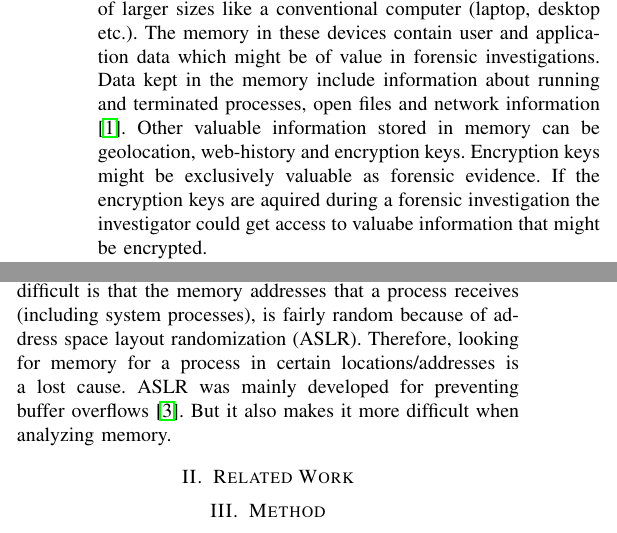
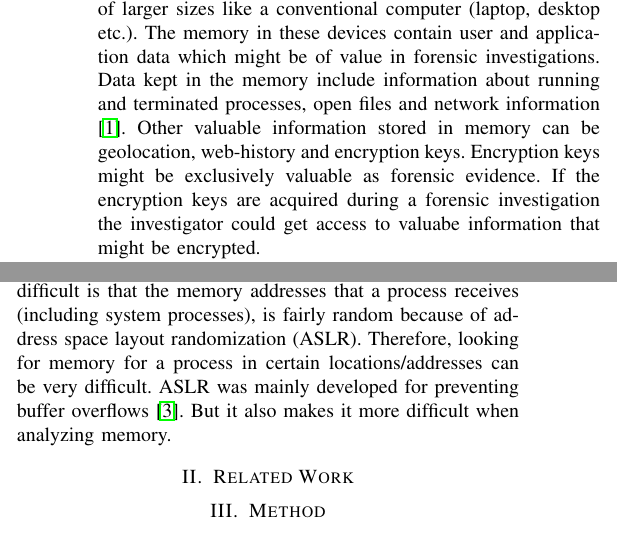
Before and after one commit to DownGoat/massive-tribble, a LaTeX paper (report/report.tex, which reads report/introduction/introduction.tex): two parts of the columns of page 1 of 6, joined at a grey line, cut so that both start at the same text. Compiled offline with pdfLaTeX.

Commit message:
small updates intro

```diff
--- a/report/introduction/introduction.tex
+++ b/report/introduction/introduction.tex
@@ -12,7 +12,7 @@ application data which might be of value in forensic investigations. Data kept i
 information about running and terminated processes, open files and network information
 \cite{acq_vol_android_mem}. Other valuable information stored in memory can be geolocation, web-history
 and encryption keys. Encryption keys might be exclusively valuable as forensic evidence.
-If the encryption keys are aquired during a forensic investigation the investigator could get access to
+If the encryption keys are acquired during a forensic investigation the investigator could get access to
 valuabe information that might be encrypted.
 
 There are several ways of acquiring memory from an android device. When having hardware access its possible to extract from the memory chips on the device, other methods by using software would in most cases require a unlocked bootloader and root access. As presented by \cite{acq_vol_android_mem}, one way to get root access is to use a privilege escalation exploit. %more about this
@@ -35,8 +35,10 @@ evidence, it is important to gather the evidence as soon as possible.
 Different type of applications use different amounts of memory. Games use more memory than "regular" applications \cite{}.
 
 Something that makes analyzing android memory a bit more difficult is that the memory addresses that a process
-receives (including system processes), is fairly random because of address space layout randomization (ASLR). Therefore, looking for memory for a process in certain locations/addresses is a lost cause.
+receives (including system processes), is fairly random because of address space layout randomization (ASLR). Therefore, looking for memory for a process in certain locations/addresses can be very difficult.
 ASLR was mainly developed for preventing buffer overflows \cite{prot_aslr}. But it also makes it more difficult when analyzing memory.
+
+
 
 %devmem
 
```
